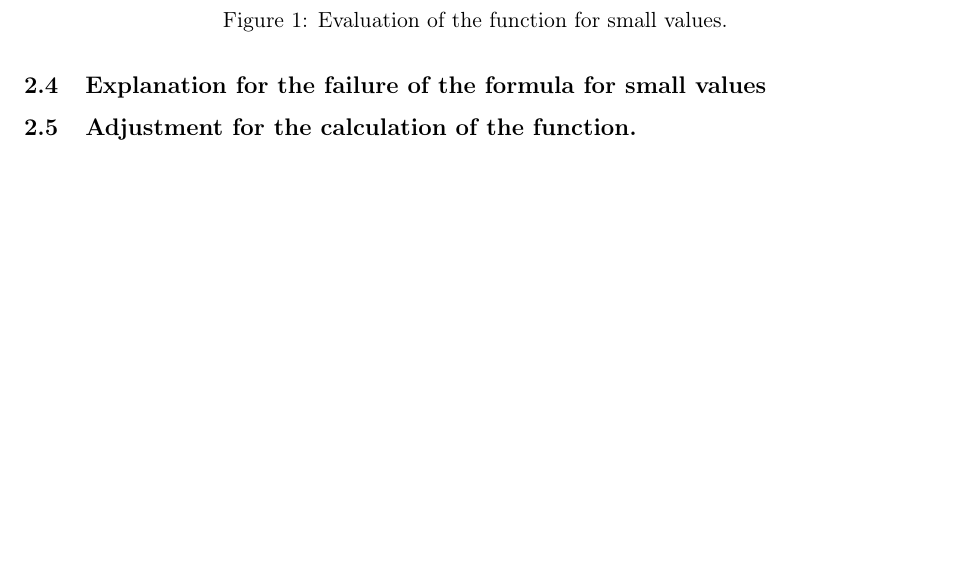
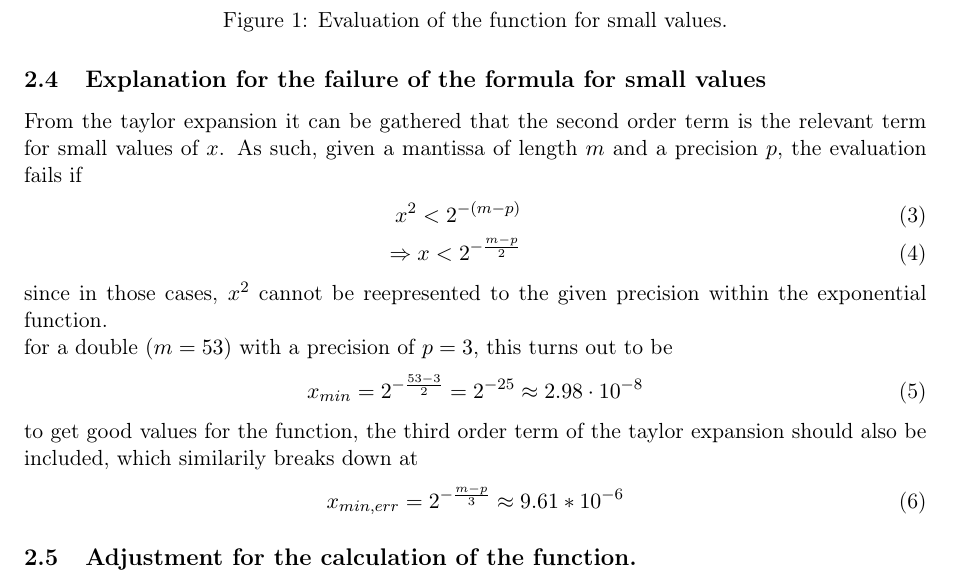
Before and after one commit to hluedemann/FundamentalsSimulationMethods, a LaTeX problem sheet (exercise1/latex/main.tex, which reads exercise1/latex/content/exercise2.tex): part of page 3 of 4, cut so that both start at the same text, the shorter picture padded with empty space. Compiled offline with pdfLaTeX.

Commit message:
Exercise 1.2.4

```diff
--- a/exercise1/latex/content/exercise2.tex
+++ b/exercise1/latex/content/exercise2.tex
@@ -45,6 +45,22 @@ fails.
 
 \subsection{Explanation for the failure of the formula for small values}
 
+From the taylor expansion it can be gathered that the second order term is the relevant term for small values of $x$. As such, given a mantissa of length $m$ and a precision $p$, the evaluation fails if
+\begin{eqnarray}
+    x^2 < 2^{-(m-p)}\\
+    \Rightarrow x < 2^{-\frac{m-p}{2}}
+\end{eqnarray}
+since in those cases, $x^2$ cannot be reepresented to the given precision within the exponential function.\\
+for a double ($m = 53$) with a precision of $p = 3$, this turns out to be
+\begin{equation}
+    x_{min} = 2^{-\frac{53 - 3}{2}} = 2^{-25} \approx 2.98\cdot 10^{-8}
+\end{equation}
+
+to get good values for the function, the third order term of the taylor expansion should also be included, which similarily breaks down at
+\begin{equation}
+    x_{min, err} = 2^{-\frac{m-p}{3}} \approx 9.61*10^{-6}
+\end{equation}
+
 
 \subsection{Adjustment for the calculation of the function.}
 
```
